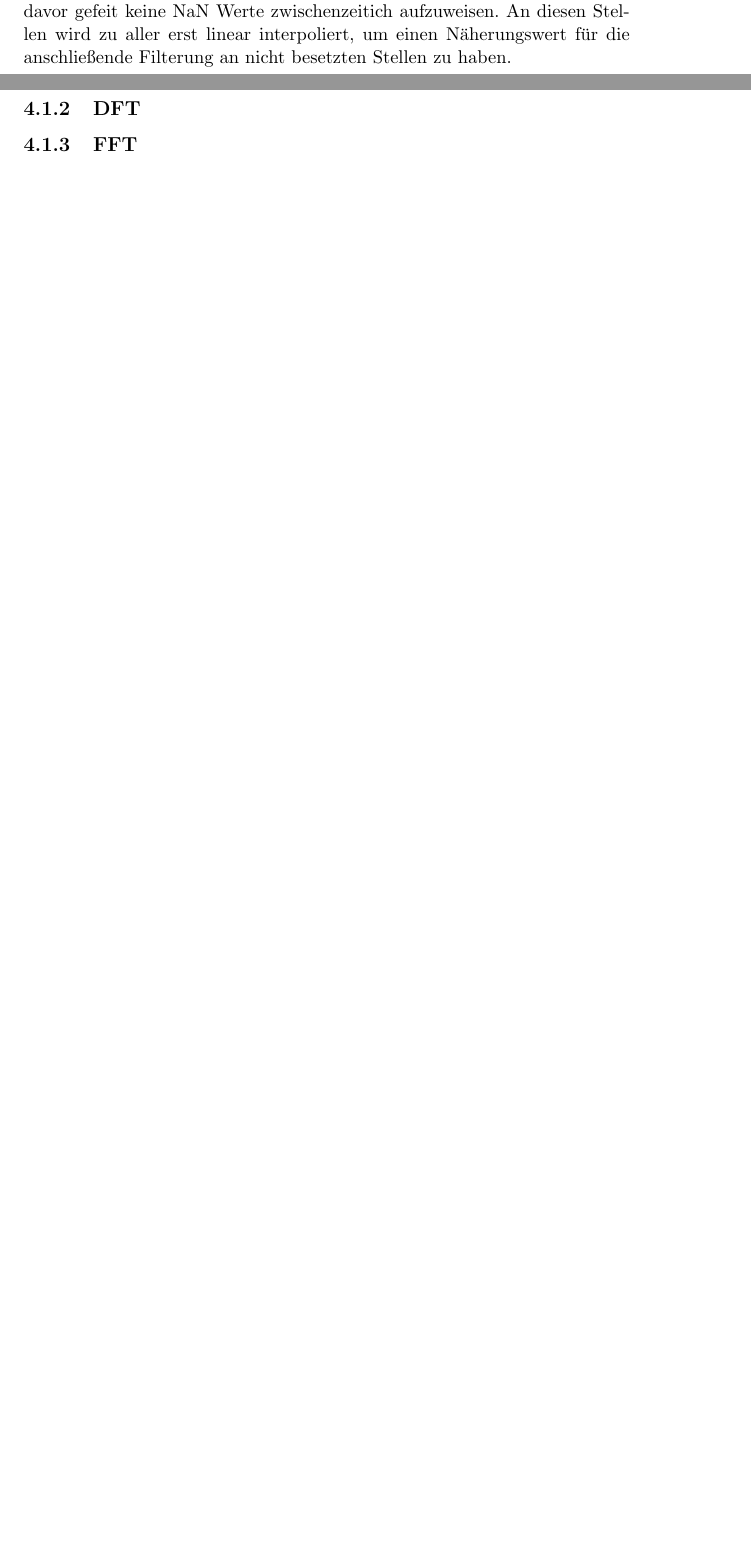
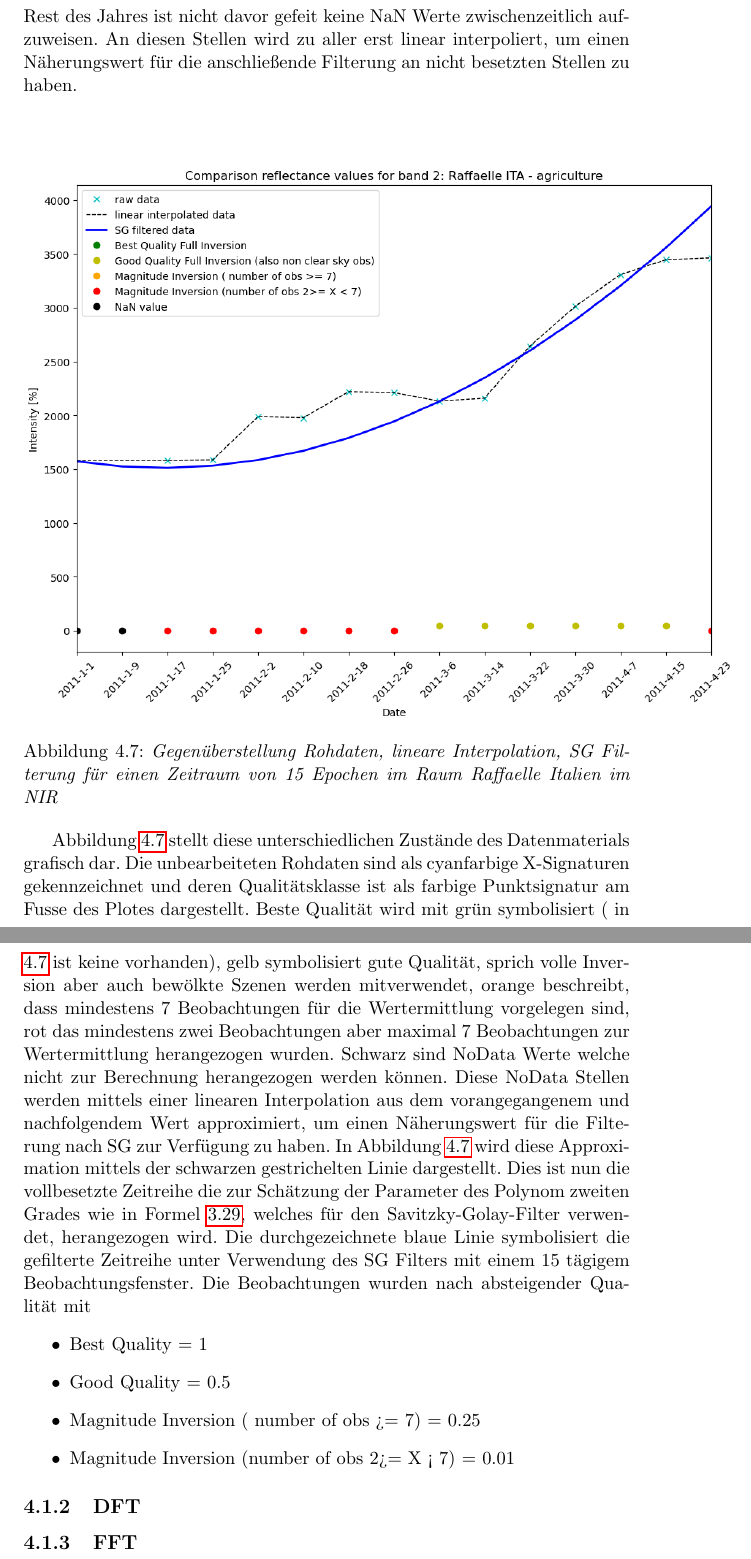
Before and after one commit to rickjarzy/dipl_schriftl, a LaTeX document (Dipl_ArzbergerPaul.tex): two parts of pages 57 and 58 of 58 before the commit and two parts of pages 58 and 59 of 59 after it, joined at a grey line, cut so that both start at the same text, the shorter picture padded with empty space. Compiled offline with pdfLaTeX.

Commit message:
started writing on sg auswertungs kapitel inserted some plots - was not that easy

```diff
--- a/Dipl_ArzbergerPaul.tex
+++ b/Dipl_ArzbergerPaul.tex
@@ -881,6 +883,20 @@ Die Daten der MODIS Zeitreihe liegen mit einer Qualitätsinformation wie schon i
 \subsection{Savitzky-Golay Filterung mit einem Polynom 2. Grades}
-Wie schon in den Grundlagen angesprochen, verwendet eine Rekonstruktionsmethode den Savitzky-Golay-Filter um einerseits verrauschte Daten zu glätten. Bevor es jedoch ins glätten der Zeitreihe geht wird überprüft, ob es NaN stellen im SG-Fenster gibt. Füllwerte treten abhängig vom Fortschritt des Jahres vermehrt in den niederschlagsreichen Zeiten, besonders gegen Ende und Anfang des Jahres auf. Auch der Rest des Jahres ist nicht davor gefeit keine NaN Werte zwischenzeitich aufzuweisen. An diesen Stellen wird zu aller erst linear interpoliert, um einen Näherungswert für die anschließende Filterung an nicht besetzten Stellen zu haben.
+Wie schon in den Grundlagen angesprochen, verwendet eine Rekonstruktionsmethode den Savitzky-Golay-Filter um einerseits verrauschte Daten zu glätten als auch nicht vorhandene Daten zu rekonstruieren. Man wählt ein passendes sich bewegendes Zeitfenster aus, in diesem Fall werden 15 Beobachtungsepochen im Abstand von jeweils 8 Tagen verwendet, und updated dieses mit der nächsten Epoche nach abgeschlossener Filterung. Der zentrale Wert ( nicht der Median) innerhalb dieses Datenarrays ist der gefilterte Wert, welcher von Interesse ist und zur weiteren Bearbeitung und Verspeicherung herangezogen wird. Bevor es jedoch ans glätten der Zeitreihe geht wird überprüft, ob es NaN stellen im SG-Fenster gibt. Füllwerte treten abhängig vom Fortschritt des Jahres vermehrt in den niederschlagsreichen Zeiten, besonders gegen Ende und Anfang des Jahres auf. Auch der Rest des Jahres ist nicht davor gefeit keine NaN Werte zwischenzeitlich aufzuweisen. An diesen Stellen wird zu aller erst linear interpoliert, um einen Näherungswert für die anschließende Filterung an nicht besetzten Stellen zu haben.
 % Hier kommen die Plots von der Linearen interpolation für NaN Stellen - weiter im Code
+\begin{figure}[H]
+\includegraphics[scale=0.6]{./Grafiken/Fitting/Fitting_method_comparison/comparison_reflectance_values_for_band_2_raffaella_it.png}
+\caption{\textit{Gegenüberstellung Rohdaten, lineare Interpolation, SG Filterung für einen Zeitraum von 15 Epochen im Raum Raffaelle Italien im NIR}}
+\label{fig:compare_fit_sg_raf_it_2011}
+\end{figure}
+Abbildung \ref{fig:compare_fit_sg_raf_it_2011} stellt diese unterschiedlichen Zustände des Datenmaterials grafisch dar. Die unbearbeiteten Rohdaten sind als cyanfarbige X-Signaturen gekennzeichnet und deren Qualitätsklasse ist als farbige Punktsignatur am Fusse des Plotes dargestellt. Beste Qualität wird mit grün symbolisiert ( in \ref{fig:compare_fit_sg_raf_it_2011} ist keine vorhanden), gelb symbolisiert gute Qualität, sprich volle Inversion aber auch bewölkte Szenen werden mitverwendet,  orange beschreibt, dass mindestens 7 Beobachtungen für die Wertermittlung vorgelegen sind, rot das mindestens zwei Beobachtungen aber maximal 7 Beobachtungen zur Wertermittlung herangezogen wurden. Schwarz sind NoData Werte welche nicht zur Berechnung herangezogen werden können. Diese NoData Stellen werden mittels einer linearen Interpolation aus dem vorangegangenem und nachfolgendem Wert approximiert, um einen Näherungswert für die Filterung nach SG zur Verfügung zu haben. In Abbildung \ref{fig:compare_fit_sg_raf_it_2011} wird diese Approximation mittels der schwarzen gestrichelten Linie dargestellt. Dies ist nun die vollbesetzte Zeitreihe die zur Schätzung der Parameter des Polynom zweiten Grades wie in Formel \ref{form_poly_2nd}, welches für den Savitzky-Golay-Filter verwendet, herangezogen wird. Die durchgezeichnete blaue Linie symbolisiert die gefilterte Zeitreihe unter Verwendung des SG Filters mit einem 15 tägigem Beobachtungsfenster. Die Beobachtungen wurden nach absteigender Qualität mit
+\begin{itemize}
+\item Best Quality = 1
+\item Good Quality = 0.5
+\item Magnitude Inversion ( number of obs >= 7) = 0.25
+\item Magnitude Inversion (number of obs 2>= X < 7) = 0.01
+\end{itemize}
+
+
 \subsection{DFT}
 \subsection{FFT}
 \end{document}
```
Also changed, not shown: Grafiken/Fitting/Fitting_method_comparison/comparison_reflectance_values_for_band_2_Lemberg_ger.png (added), Grafiken/Fitting/Fitting_method_comparison/comparison_reflectance_values_for_band_2_augsburg_ger.png (added), Grafiken/Fitting/Fitting_method_comparison/comparison_reflectance_values_for_band_2_bad_pippoldsau_ger.png (added), Grafiken/Fitting/Fitting_method_comparison/comparison_reflectance_values_for_band_2_dabo_lothringen_fra.png (added), Grafiken/Fitting/Fitting_method_comparison/comparison_reflectance_values_for_band_2_fere_chamenoise_fra.png (added), Grafiken/Fitting/Fitting_method_comparison/comparison_reflectance_values_for_band_2_münsigen_ger.png (added), Grafiken/Fitting/Fitting_method_comparison/comparison_reflectance_values_for_band_2_neuenburgersee_ch.png (added), Grafiken/Fitting/Fitting_method_comparison/comparison_reflectance_values_for_band_2_peu_claude_ch.png (added), Grafiken/Fitting/Fitting_method_comparison/comparison_reflectance_values_for_band_2_raffaella_it.png (added), Grafiken/Fitting/Fitting_method_comparison/comparison_reflectance_values_for_band_2_weidenbach_ger.png (added), Dipl_ArzbergerPaul.tex (10 more changed lines), 2 other files.
